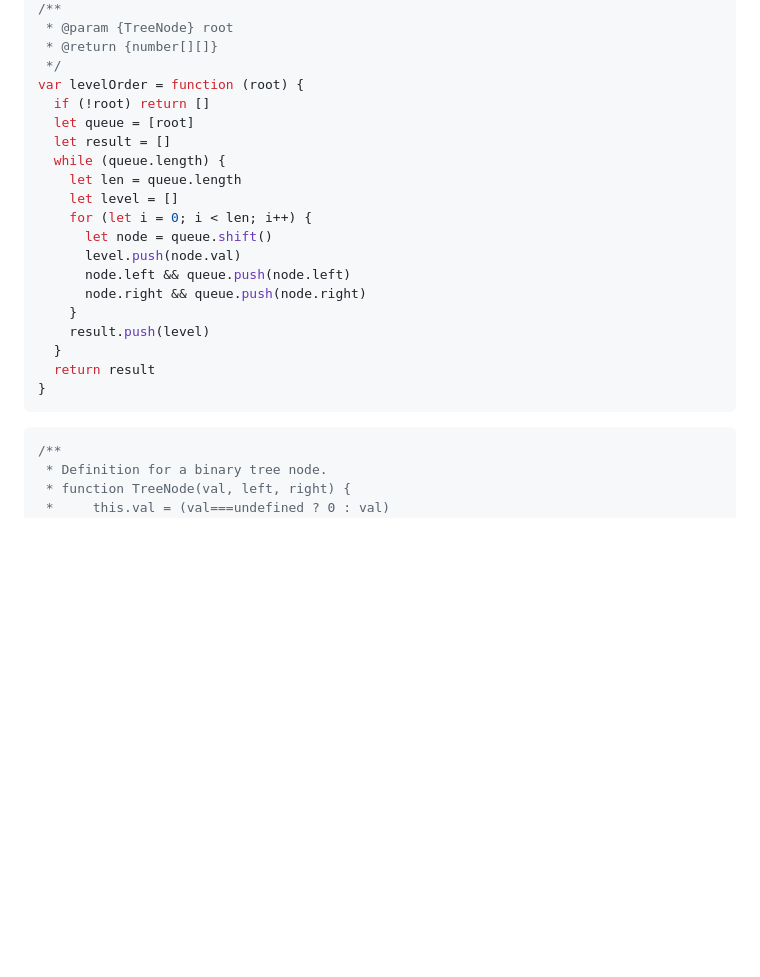
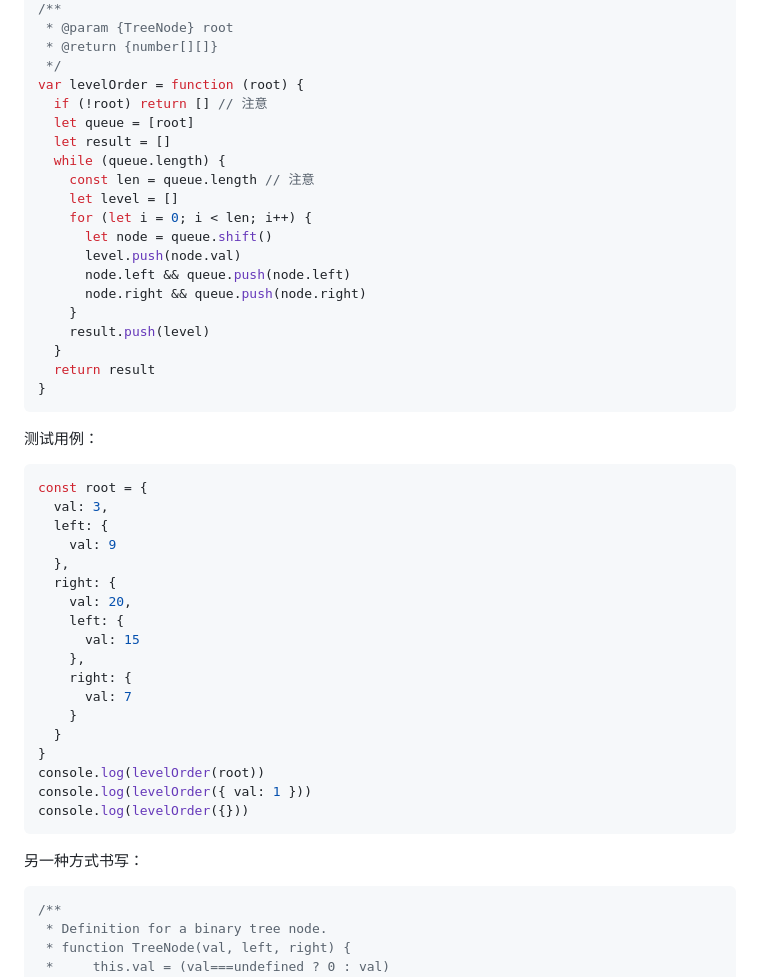
Before and after one commit to djsz3y/zhaowa-study-notes, a Markdown page: assault_course/algorithm-luyi/algorithm-1.md, the part around the change. GitHub-like rendering; blank space fills up the shorter version.

Commit message:
fix: [102] 二叉树的层序遍历

````diff
--- a/assault_course/algorithm-luyi/algorithm-1.md
+++ b/assault_course/algorithm-luyi/algorithm-1.md
@@ -274,11 +274,11 @@ var postorderTraversal = function (root) {
  * @return {number[][]}
  */
 var levelOrder = function (root) {
-  if (!root) return []
+  if (!root) return [] // 注意
   let queue = [root]
   let result = []
   while (queue.length) {
-    let len = queue.length
+    const len = queue.length // 注意
     let level = []
     for (let i = 0; i < len; i++) {
       let node = queue.shift()
@@ -291,6 +291,31 @@ var levelOrder = function (root) {
   return result
 }
 ```
+
+测试用例：
+
+```js
+const root = {
+  val: 3,
+  left: {
+    val: 9
+  },
+  right: {
+    val: 20,
+    left: {
+      val: 15
+    },
+    right: {
+      val: 7
+    }
+  }
+}
+console.log(levelOrder(root))
+console.log(levelOrder({ val: 1 }))
+console.log(levelOrder({}))
+```
+
+另一种方式书写：
 
 ```js
 /**
````
